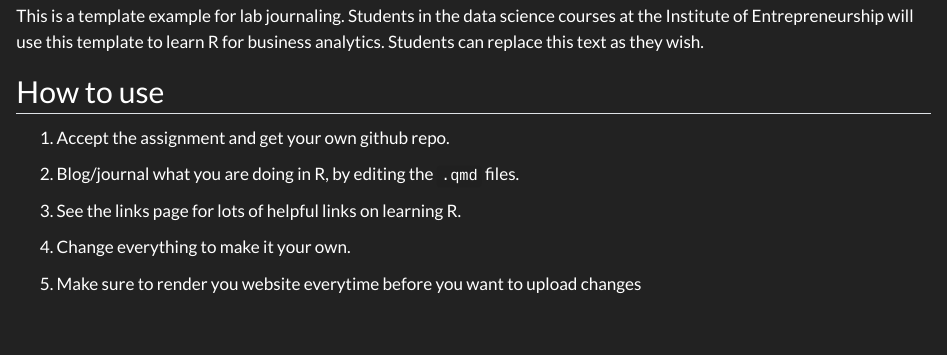
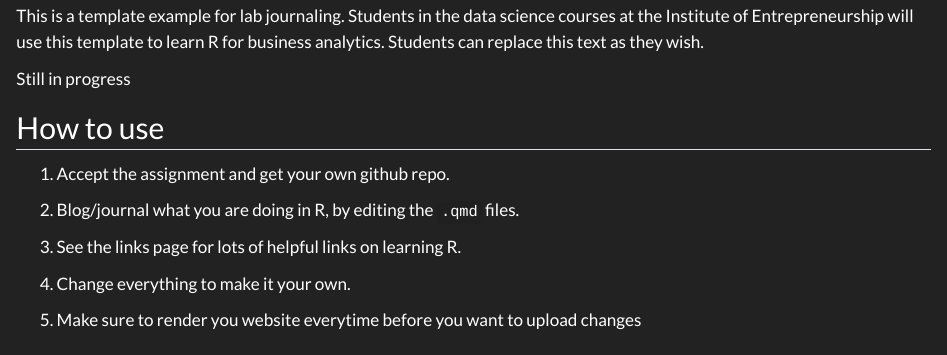
Before and after one commit to TUHHStartupEngineers-Classroom/ss23-bdsb-madrian18, a Quarto document (index.qmd): the page in a window 1100 px wide, from 340 px down. Rendered offline with R 4.5, knitr and Pandoc in place of Quarto, with nearby package versions.

Commit message:
Update index.qmd

```diff
--- a/index.qmd
+++ b/index.qmd
@@ -7,6 +7,8 @@ author: "Muhammad Adrian"
 ![](assets/logo/TIE_logo.svg){width=80% fig-align="center"}
 
 This is a template example for lab journaling. Students in the data science courses at the Institute of Entrepreneurship will use this template to learn R for business analytics. Students can replace this text as they wish.
+
+Still in progress
 
 ## How to use
 
```
